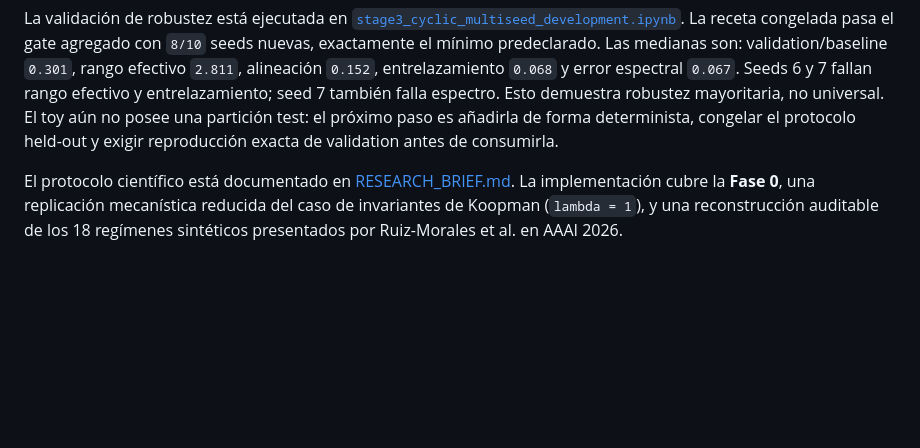
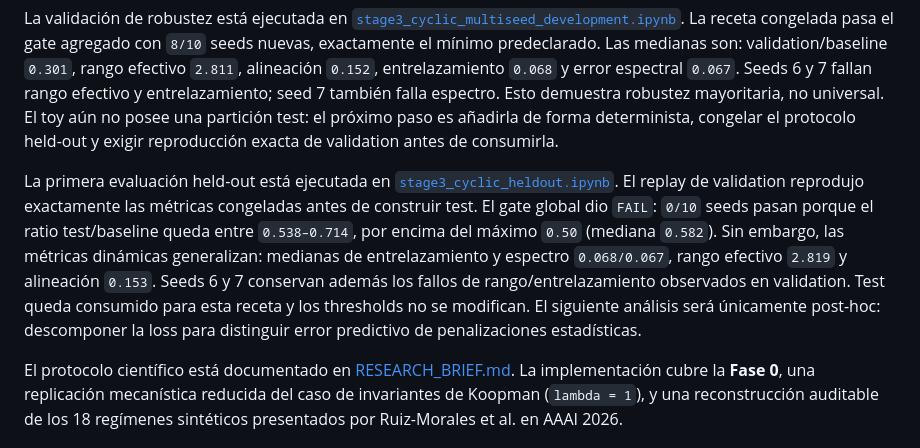
Before and after one commit to micmich05/koopman-jepa, a Markdown page: README.md, the part around the change. GitHub-like rendering; blank space fills up the shorter version.

Commit message:
docs: record cyclic heldout failure

```diff
--- a/README.md
+++ b/README.md
@@ -103,6 +103,18 @@ falla espectro. Esto demuestra robustez mayoritaria, no universal. El toy aún
 no posee una partición test: el próximo paso es añadirla de forma determinista,
 congelar el protocolo held-out y exigir reproducción exacta de validation antes
 de consumirla.
+
+La primera evaluación held-out está ejecutada en
+[`stage3_cyclic_heldout.ipynb`](notebooks/stage3_cyclic_heldout.ipynb). El replay
+de validation reprodujo exactamente las métricas congeladas antes de construir
+test. El gate global dio `FAIL`: `0/10` seeds pasan porque el ratio test/baseline
+queda entre `0.538–0.714`, por encima del máximo `0.50` (mediana `0.582`). Sin
+embargo, las métricas dinámicas generalizan: medianas de entrelazamiento y
+espectro `0.068/0.067`, rango efectivo `2.819` y alineación `0.153`. Seeds 6 y
+7 conservan además los fallos de rango/entrelazamiento observados en validation.
+Test queda consumido para esta receta y los thresholds no se modifican. El
+siguiente análisis será únicamente post-hoc: descomponer la loss para distinguir
+error predictivo de penalizaciones estadísticas.
 
 El protocolo científico está documentado en
 [RESEARCH_BRIEF.md](RESEARCH_BRIEF.md). La implementación cubre la **Fase 0**,
```
Also changed, not shown: RESEARCH_BRIEF.md (+13 -6 lines), notebooks/README.md (+3 -0 lines).
